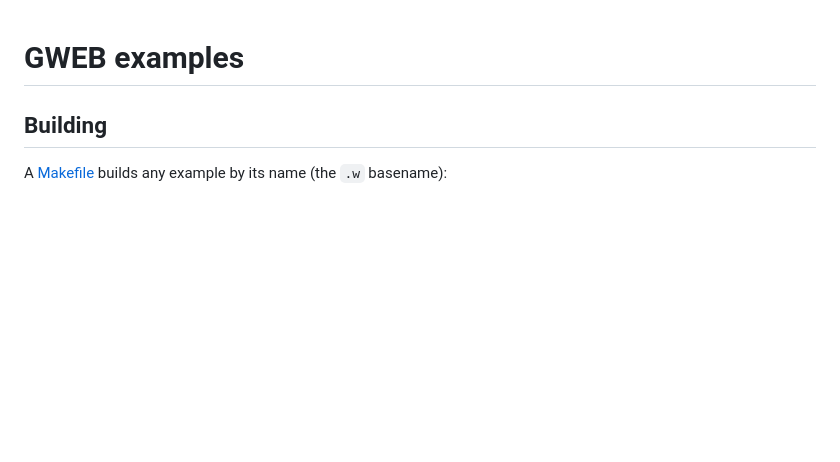
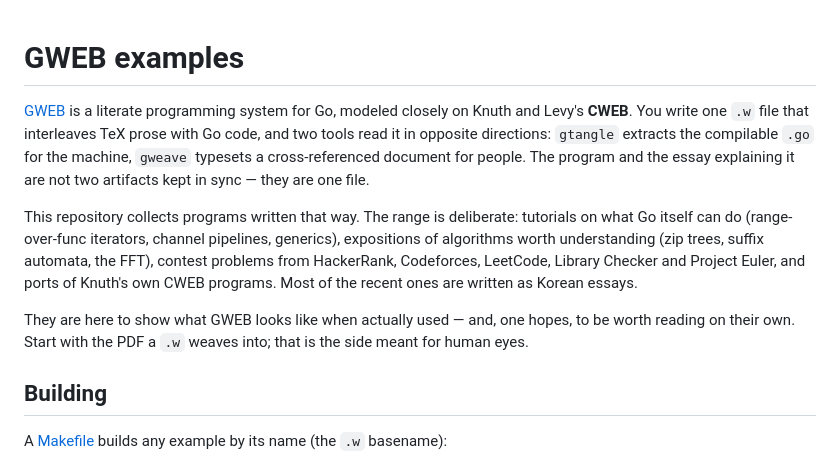
Before and after one commit to sjnam/gweb-examples, a Markdown page: README.md, the part around the change. Rendered like a GitHub page; blank space fills up the shorter version.

Commit message:
README: 머리말을 두어 GWEB과 이 저장소를 소개하다
곧바로 "Building"으로 들어가는 통에, 처음 온 사람은 GWEB이 무엇인지도
이 저장소가 무엇을 모아 둔 곳인지도 모른 채 make 명령부터 마주해야 했다.
세 문단을 앞에 둔다.

  1. GWEB이 무엇인가. CWEB을 본뜬 Go용 문학적 프로그래밍 시스템이고,
     .w 하나를 gtangle과 gweave가 반대 방향으로 읽는다. 프로그램과 그것을
     설명하는 글은 동기화해야 할 두 산출물이 아니라 한 파일이다.
  2. 무엇을 모으는가. Go 언어 자체의 기능, 알고리즘 해설, 대회 문제,
     크누스 CWEB 프로그램의 이식. 실제 목록에 있는 것만 적었다.
  3. 왜 있는가. 그리고 .w가 짜낸 PDF부터 보라는 안내 --- 저장소에 PDF를
     두지 않기로 한 지금은 이 한마디가 필요하다.

```diff
--- a/README.md
+++ b/README.md
@@ -1,4 +1,22 @@
 # GWEB examples
+
+[GWEB](https://github.com/sjnam/gweb) is a literate programming system for Go,
+modeled closely on Knuth and Levy's **CWEB**. You write one `.w` file that
+interleaves TeX prose with Go code, and two tools read it in opposite
+directions: `gtangle` extracts the compilable `.go` for the machine, `gweave`
+typesets a cross-referenced document for people. The program and the essay
+explaining it are not two artifacts kept in sync — they are one file.
+
+This repository collects programs written that way. The range is deliberate:
+tutorials on what Go itself can do (range-over-func iterators, channel
+pipelines, generics), expositions of algorithms worth understanding (zip trees,
+suffix automata, the FFT), contest problems from HackerRank, Codeforces,
+LeetCode, Library Checker and Project Euler, and ports of Knuth's own CWEB
+programs. Most of the recent ones are written as Korean essays.
+
+They are here to show what GWEB looks like when actually used — and, one hopes,
+to be worth reading on their own. Start with the PDF a `.w` weaves into; that is
+the side meant for human eyes.
 
 ## Building
 
```
